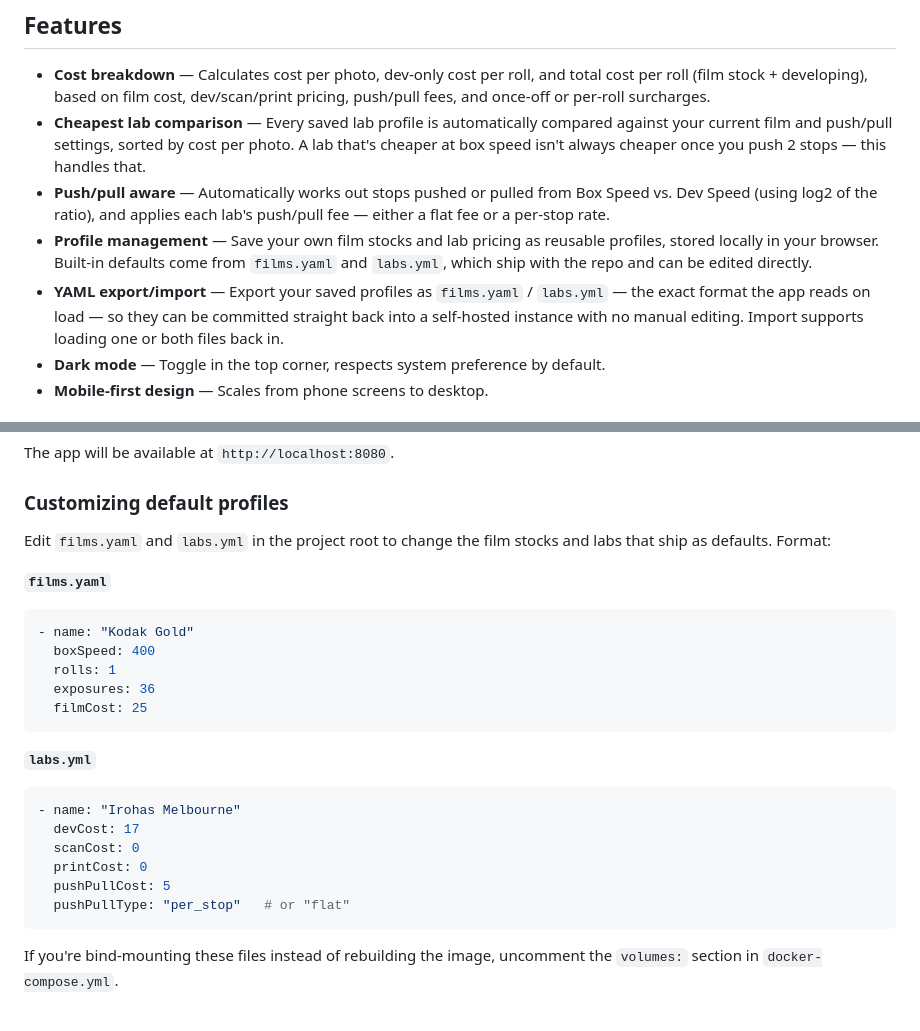
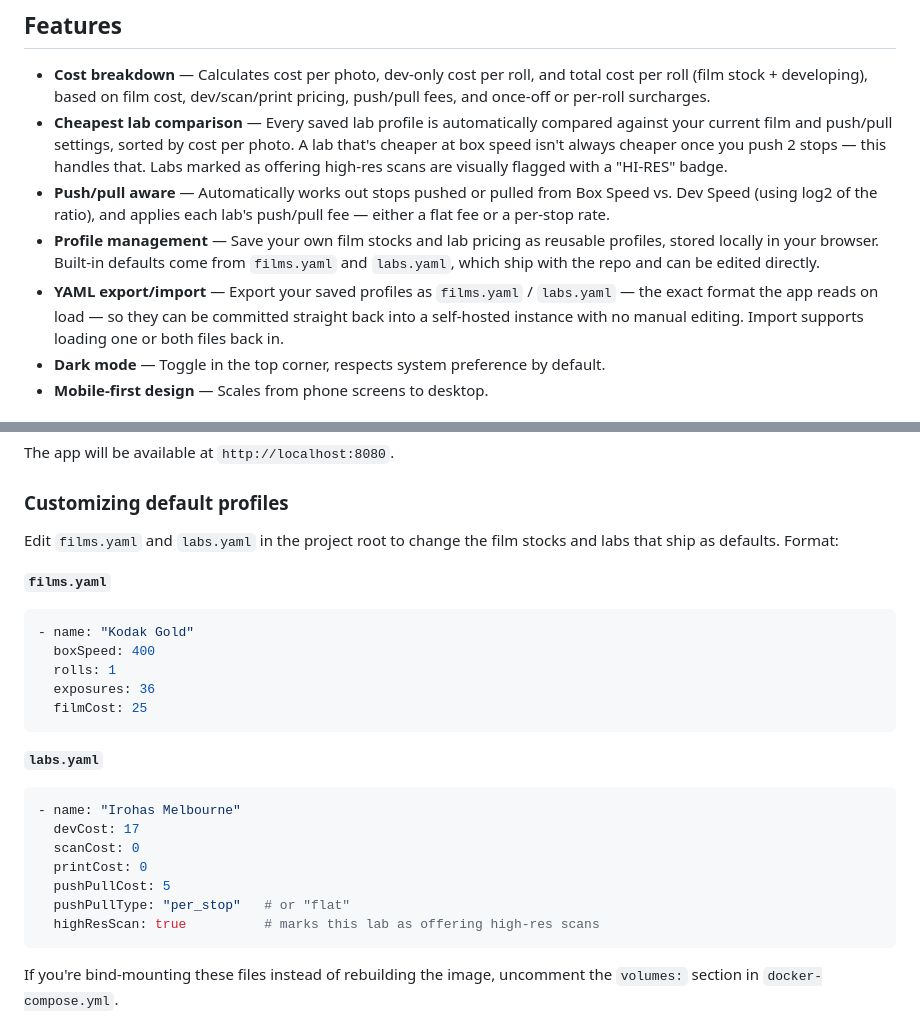
Before and after one commit to trentnbauer/FilmCalc, a Markdown page: README.md, 2 parts joined by grey strips. GitHub-like rendering.

````diff
--- a/README.md
+++ b/README.md
@@ -5,10 +5,10 @@ A lightweight, responsive, mobile-friendly web app for analog photographers to w
 ## Features
 
 - **Cost breakdown** — Calculates cost per photo, dev-only cost per roll, and total cost per roll (film stock + developing), based on film cost, dev/scan/print pricing, push/pull fees, and once-off or per-roll surcharges.
-- **Cheapest lab comparison** — Every saved lab profile is automatically compared against your current film and push/pull settings, sorted by cost per photo. A lab that's cheaper at box speed isn't always cheaper once you push 2 stops — this handles that.
+- **Cheapest lab comparison** — Every saved lab profile is automatically compared against your current film and push/pull settings, sorted by cost per photo. A lab that's cheaper at box speed isn't always cheaper once you push 2 stops — this handles that. Labs marked as offering high-res scans are visually flagged with a "HI-RES" badge.
 - **Push/pull aware** — Automatically works out stops pushed or pulled from Box Speed vs. Dev Speed (using log2 of the ratio), and applies each lab's push/pull fee — either a flat fee or a per-stop rate.
-- **Profile management** — Save your own film stocks and lab pricing as reusable profiles, stored locally in your browser. Built-in defaults come from `films.yaml` and `labs.yml`, which ship with the repo and can be edited directly.
-- **YAML export/import** — Export your saved profiles as `films.yaml` / `labs.yml` — the exact format the app reads on load — so they can be committed straight back into a self-hosted instance with no manual editing. Import supports loading one or both files back in.
+- **Profile management** — Save your own film stocks and lab pricing as reusable profiles, stored locally in your browser. Built-in defaults come from `films.yaml` and `labs.yaml`, which ship with the repo and can be edited directly.
+- **YAML export/import** — Export your saved profiles as `films.yaml` / `labs.yaml` — the exact format the app reads on load — so they can be committed straight back into a self-hosted instance with no manual editing. Import supports loading one or both files back in.
 - **Dark mode** — Toggle in the top corner, respects system preference by default.
 - **Mobile-first design** — Scales from phone screens to desktop.
 
@@ -48,7 +48,7 @@ The app will be available at `http://localhost:8080`.
 
 ### Customizing default profiles
 
-Edit `films.yaml` and `labs.yml` in the project root to change the film stocks and labs that ship as defaults. Format:
+Edit `films.yaml` and `labs.yaml` in the project root to change the film stocks and labs that ship as defaults. Format:
 
 **`films.yaml`**
 ```yaml
@@ -59,7 +59,7 @@ Edit `films.yaml` and `labs.yml` in the project root to change the film stocks a
   filmCost: 25
 ```
 
-**`labs.yml`**
+**`labs.yaml`**
 ```yaml
 - name: "Irohas Melbourne"
   devCost: 17
@@ -67,6 +67,7 @@ Edit `films.yaml` and `labs.yml` in the project root to change the film stocks a
   printCost: 0
   pushPullCost: 5
   pushPullType: "per_stop"   # or "flat"
+  highResScan: true          # marks this lab as offering high-res scans
 ```
 
 If you're bind-mounting these files instead of rebuilding the image, uncomment the `volumes:` section in `docker-compose.yml`.
````
